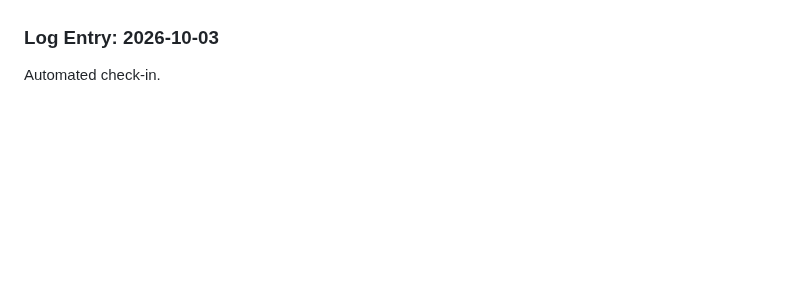
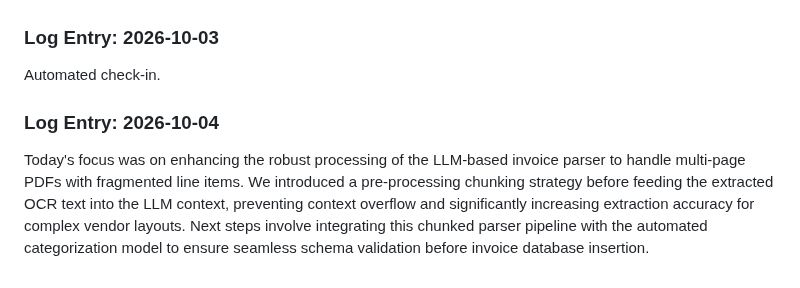
Before and after one commit to Ateendra9/AI-enabled-invoice-application, a Markdown page: project_log.md, the part around the change. GitHub-like rendering; blank space fills up the shorter version.

Commit message:
Refine LLM parser for multi-page PDF invoices

```diff
--- a/project_log.md
+++ b/project_log.md
@@ -345,3 +345,6 @@ Today we focused on improving the robustness of the LLM-driven parser by adding
 
 ### Log Entry: 2026-10-03
 Automated check-in.
+
+### Log Entry: 2026-10-04
+Today's focus was on enhancing the robust processing of the LLM-based invoice parser to handle multi-page PDFs with fragmented line items. We introduced a pre-processing chunking strategy before feeding the extracted OCR text into the LLM context, preventing context overflow and significantly increasing extraction accuracy for complex vendor layouts. Next steps involve integrating this chunked parser pipeline with the automated categorization model to ensure seamless schema validation before invoice database insertion.
```
